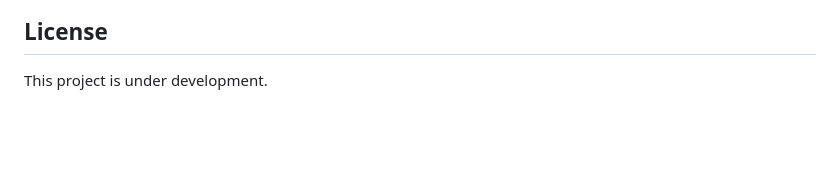
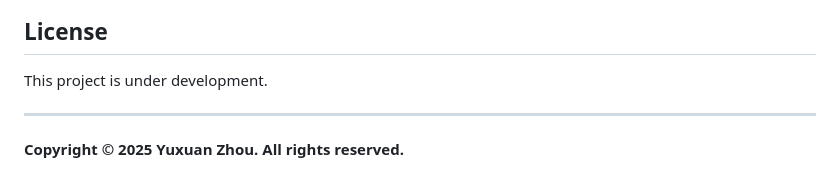
Before and after one commit to yuxuanzhouo3/mvp_26, a Markdown page: README.md, the part around the change. Rendered like a GitHub page; blank space fills up the shorter version.

Commit message:
Add copyright notice: Copyright © 2025 Yuxuan Zhou

```diff
--- a/README.md
+++ b/README.md
@@ -90,3 +90,7 @@ Users can upgrade any submodule to a higher version for improved performance and
 ## License
 
 This project is under development.
+
+---
+
+**Copyright © 2025 Yuxuan Zhou. All rights reserved.**
```
